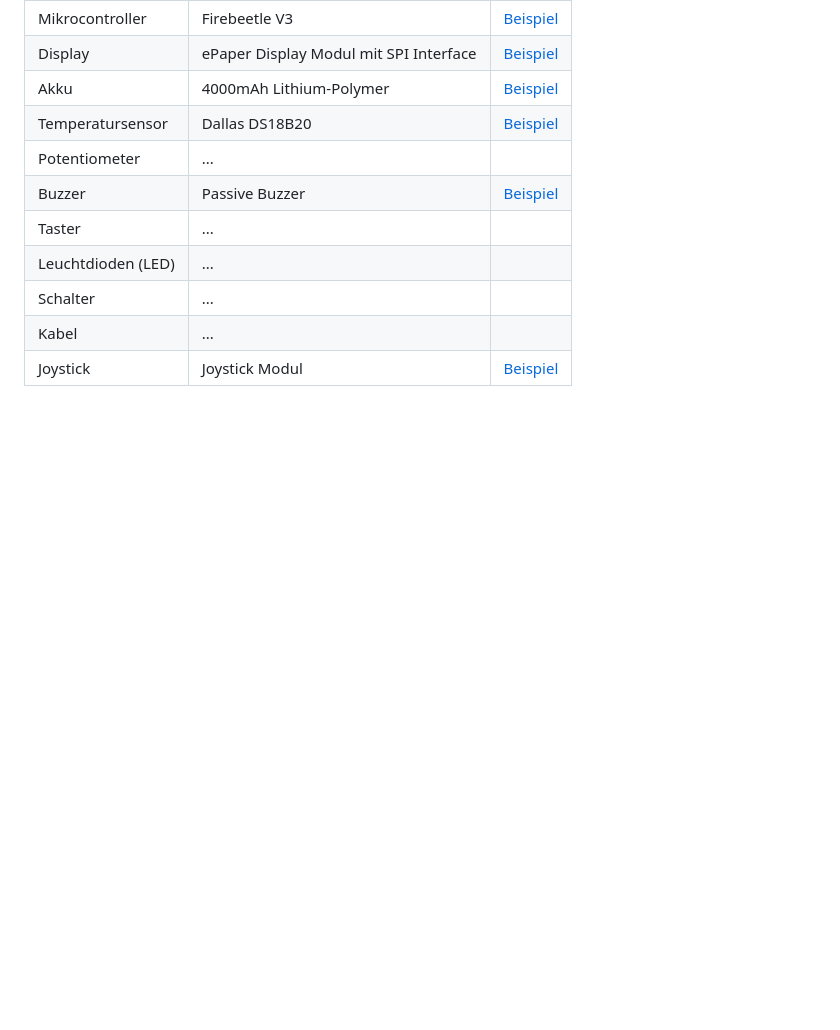
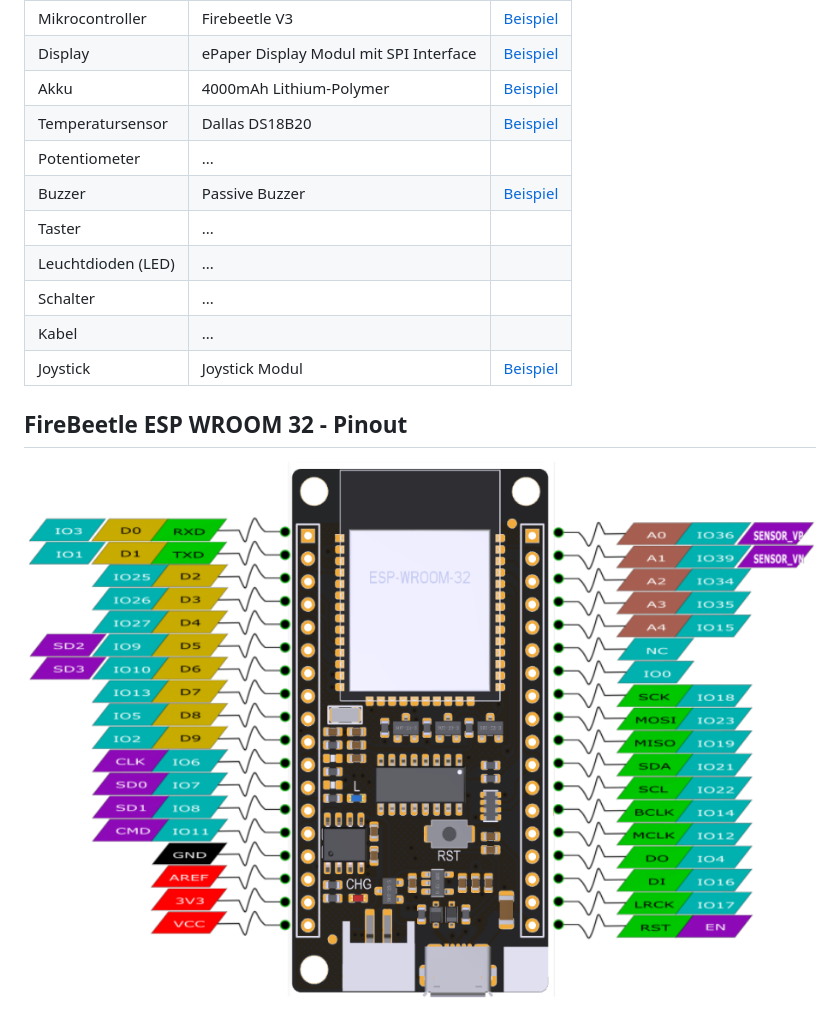
Before and after one commit to BAGProgrammierrunde/monorepo, a Markdown page: README.md, the part around the change. Rendered like a GitHub page; pictures changed too: firebeetle_esp_wroom_32_pinout.png (added); blank space fills up the shorter version.

Commit message:
Pinout des ESPs in der Readme hinzugefügt

```diff
--- a/README.md
+++ b/README.md
@@ -39,3 +39,7 @@ TODO "..." entfernen
 |Schalter|...||
 |Kabel|...||
 |Joystick|Joystick Modul|[Beispiel](https://www.conrad.de/de/p/joy-it-joystick-modul-881921103.html)|
+
+## FireBeetle ESP WROOM 32 - Pinout
+
+![FireBeetle ESP WROOM 32 - Pinout](firebeetle_esp_wroom_32_pinout.png)
```
